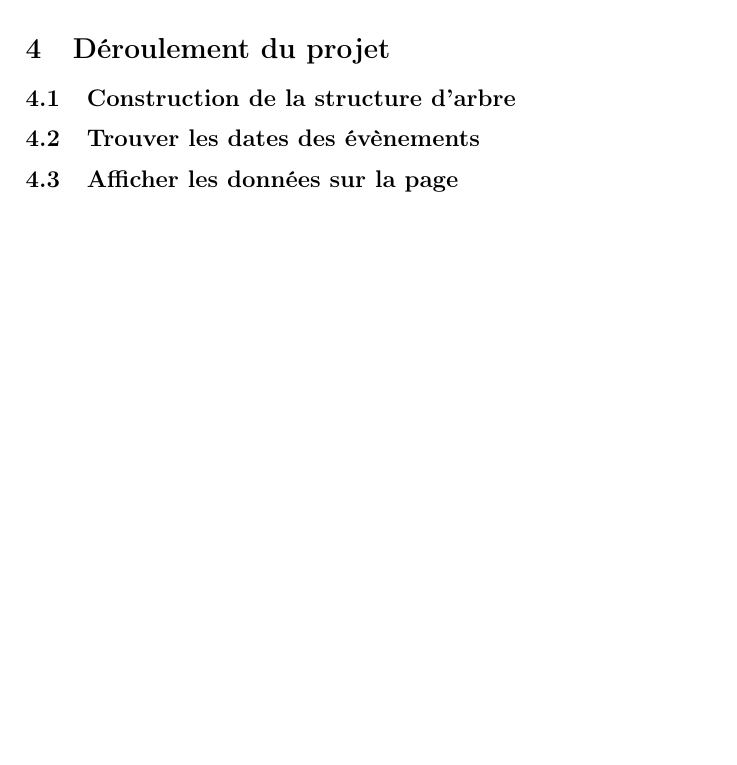
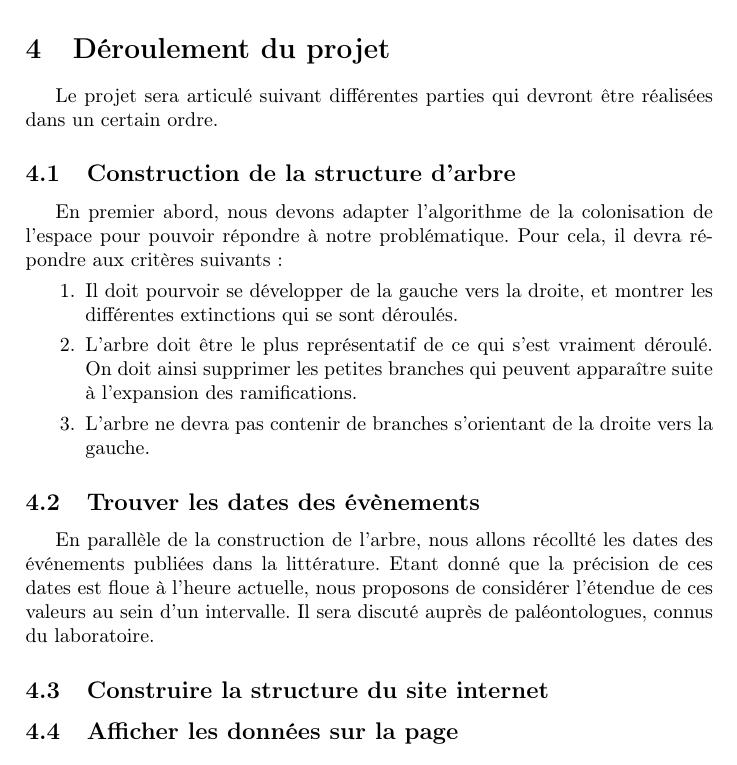
Before and after one commit to friton/evoTree, a LaTeX document (cahier_sujet14.tex): part of page 8 of 10, cut so that both start at the same text, the shorter picture padded with empty space. Compiled offline with pdfLaTeX.

Commit message:
<V-CDC> Ajout du déroulement du projet, Arbre/Dates

```diff
--- a/cahier_sujet14.tex
+++ b/cahier_sujet14.tex
@@ -162,15 +162,20 @@
 
 
 \section{Déroulement du projet}
-
+	Le projet sera articulé suivant différentes parties qui devront être réalisées dans un certain ordre.
 
 	\subsection{Construction de la structure d'arbre}
-
-
+		En premier abord, nous devons adapter l'algorithme de la colonisation de l'espace pour pouvoir répondre à notre problématique. Pour cela, il devra répondre aux critères suivants:
+		\begin{enumerate}
+			\item Il doit pourvoir se développer de la gauche vers la droite, et montrer les différentes extinctions qui se sont déroulés.
+			\item L'arbre doit être le plus représentatif de ce qui s'est vraiment déroulé. On doit ainsi supprimer les petites branches qui peuvent apparaître suite à l'expansion des ramifications.
+			\item L'arbre ne devra pas contenir de branches s'orientant de la droite vers la gauche.
+		\end{enumerate}
 
 	\subsection{Trouver les dates des évènements}
+		En parallèle de la construction de l'arbre, nous allons récollté les dates des événements publiées dans la littérature. Etant donné que la précision de ces dates est floue à l'heure actuelle, nous proposons de considérer l'étendue de ces valeurs au sein d'un intervalle. Il sera discuté auprès de paléontologues, connus du laboratoire.
 
-
+	\subsection{Construire la structure du site internet}
 
 	\subsection{Afficher les données sur la page}
 
```
Also changed, not shown: 2 other files.
